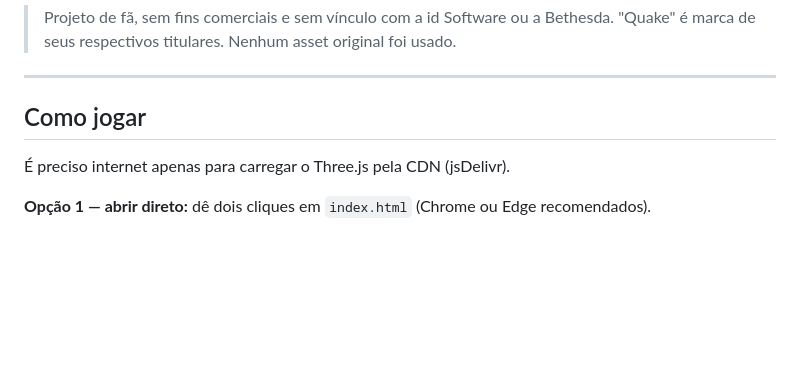
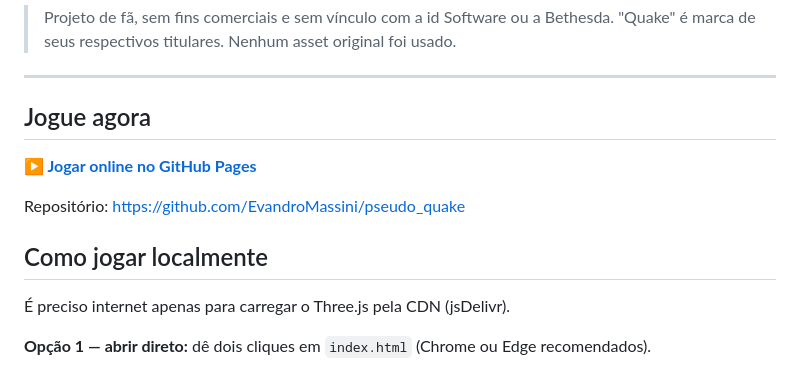
Before and after one commit to EvandroMassini/pseudo_quake, a Markdown page: README.md, the part around the change. GitHub-like rendering; blank space fills up the shorter version.

```diff
--- a/README.md
+++ b/README.md
@@ -8,7 +8,13 @@ Um jogo de tiro em primeira pessoa no navegador, inspirado no **Quake** (id Soft
 
 ---
 
-## Como jogar
+## Jogue agora
+
+**[▶ Jogar online no GitHub Pages](https://evandromassini.github.io/pseudo_quake/)**
+
+Repositório: <https://github.com/EvandroMassini/pseudo_quake>
+
+## Como jogar localmente
 
 É preciso internet apenas para carregar o Three.js pela CDN (jsDelivr).
 
```
